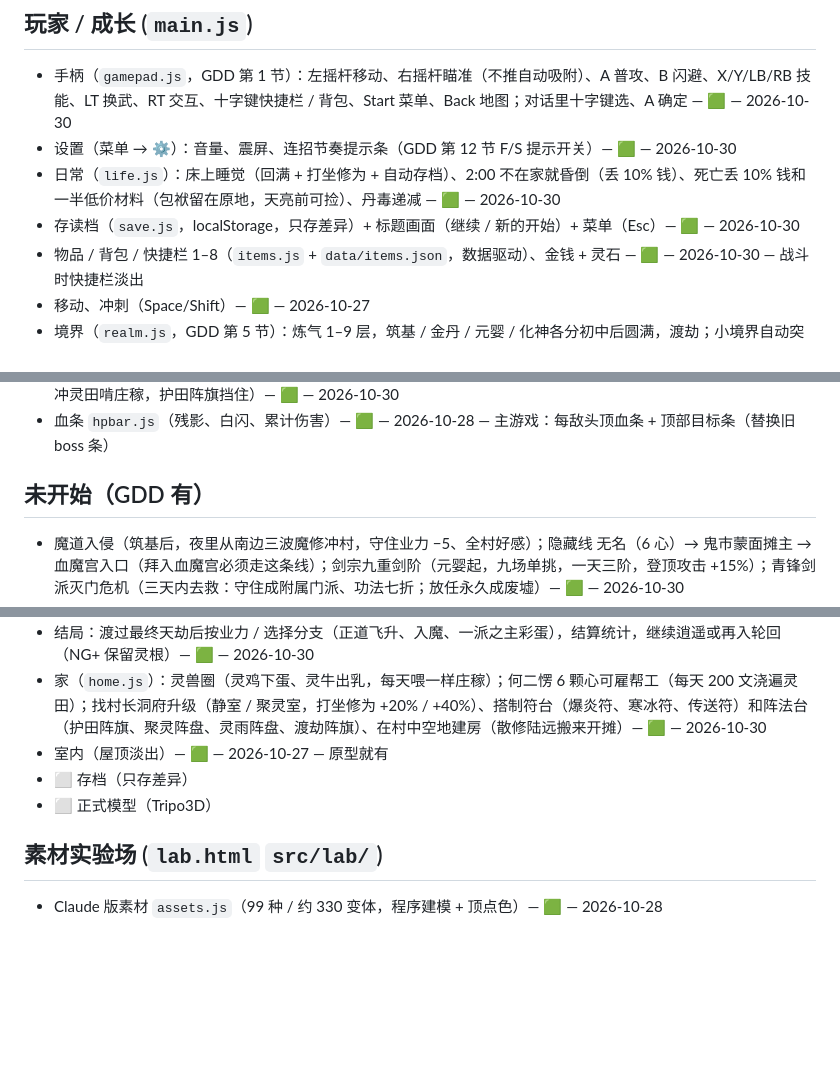
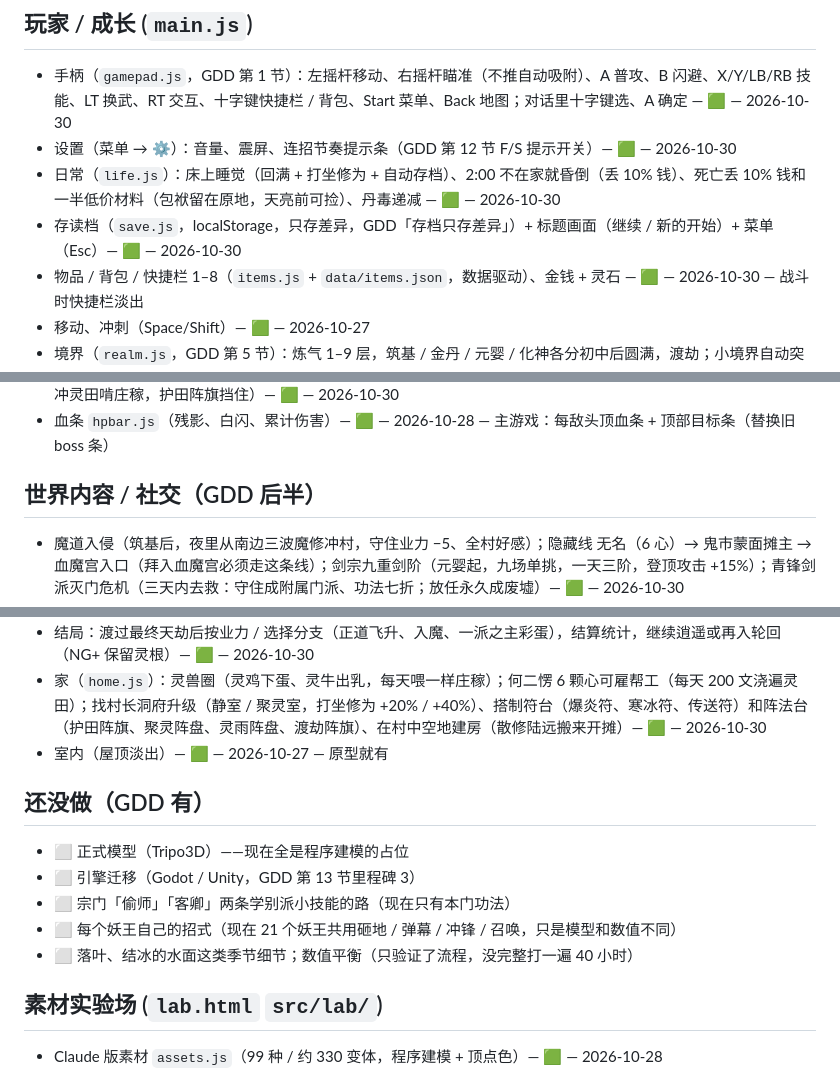
Before and after one commit to refreshingday/xiuxian-farm, a Markdown page: STATUS.md, 3 parts joined by grey strips. GitHub-like rendering; blank space fills up the shorter version.

Commit message:
STATUS: regroup the GDD work done today, list what's still missing
Co-Authored-By: Claude Opus 5.5 <noreply@anthropic.com>
Claude-Session: https://claude.ai/code/session_01U8oJPoQ9aRCsycERQkKNR8

```diff
--- a/STATUS.md
+++ b/STATUS.md
@@ -32,7 +32,7 @@ Update when a feature lands or changes level. Newest notes at top of each sectio
 - 手柄（`gamepad.js`，GDD 第 1 节）：左摇杆移动、右摇杆瞄准（不推自动吸附）、A 普攻、B 闪避、X/Y/LB/RB 技能、LT 换武、RT 交互、十字键快捷栏 / 背包、Start 菜单、Back 地图；对话里十字键选、A 确定 — 🟩 — 2026-10-30
 - 设置（菜单 → ⚙）：音量、震屏、连招节奏提示条（GDD 第 12 节 F/S 提示开关）— 🟩 — 2026-10-30
 - 日常（`life.js`）：床上睡觉（回满 + 打坐修为 + 自动存档）、2:00 不在家就昏倒（丢 10% 钱）、死亡丢 10% 钱和一半低价材料（包袱留在原地，天亮前可捡）、丹毒递减 — 🟩 — 2026-10-30
-- 存读档（`save.js`，localStorage，只存差异）+ 标题画面（继续 / 新的开始）+ 菜单（Esc）— 🟩 — 2026-10-30
+- 存读档（`save.js`，localStorage，只存差异，GDD「存档只存差异」）+ 标题画面（继续 / 新的开始）+ 菜单（Esc）— 🟩 — 2026-10-30
 - 物品 / 背包 / 快捷栏 1–8（`items.js` + `data/items.json`，数据驱动）、金钱 + 灵石 — 🟩 — 2026-10-30 — 战斗时快捷栏淡出
 - 移动、冲刺（Space/Shift）— 🟩 — 2026-10-27
 - 境界（`realm.js`，GDD 第 5 节）：炼气 1–9 层，筑基 / 金丹 / 元婴 / 化神各分初中后圆满，渡劫；小境界自动突破，大境界卡在圆满 — 🟩 — 2026-10-30
@@ -79,7 +79,7 @@ Update when a feature lands or changes level. Newest notes at top of each sectio
 - 世界事件（`events.js`）：血月（满月夜 40%，妖兽 +50%、掉落翻倍、夜色发红）、妖虫夜袭（每 20–30 天，三波冲灵田啃庄稼，护田阵旗挡住）— 🟩 — 2026-10-30
 - 血条 `hpbar.js`（残影、白闪、累计伤害）— 🟩 — 2026-10-28 — 主游戏：每敌头顶血条 + 顶部目标条（替换旧 boss 条）
 
-## 未开始（GDD 有）
+## 世界内容 / 社交（GDD 后半）
 - 魔道入侵（筑基后，夜里从南边三波魔修冲村，守住业力 −5、全村好感）；隐藏线 无名（6 心）→ 鬼市蒙面摊主 → 血魔宫入口（拜入血魔宫必须走这条线）；剑宗九重剑阶（元婴起，九场单挑，一天三阶，登顶攻击 +15%）；青锋剑派灭门危机（三天内去救：守住成附属门派、功法七折；放任永久成废墟）— 🟩 — 2026-10-30
 - 毒龙潭水位（夏季 / 雨天水高，沼蛟水下偷袭更难、掉落翻倍；旱季困在泥滩上）、万妖谷神龛（供妖丹涨妖族好感：60 谷里妖兽不主动攻击，80 兽潮从源头止住；在谷里杀妖兽掉好感）、古战场秘境历史重演（选正道 / 魔道参战，改写一次历史，各得不同加成）— 🟩 — 2026-10-30
 - 节日（`social.js`）：百花会（春 10 日，百花谷：斗花 + 比武择道侣）、灯会（夏季满月：猜灯谜）、丰收祭（秋 12 日：评比 + 比武大会）、除夕（冬 14 日：年夜饭 + 村民年礼）；村民都去会场、广场挂灯 — 🟩 — 2026-10-30
@@ -87,8 +87,13 @@ Update when a feature lands or changes level. Newest notes at top of each sectio
 - 结局：渡过最终天劫后按业力 / 选择分支（正道飞升、入魔、一派之主彩蛋），结算统计，继续逍遥或再入轮回（NG+ 保留灵根）— 🟩 — 2026-10-30
 - 家（`home.js`）：灵兽圈（灵鸡下蛋、灵牛出乳，每天喂一样庄稼）；何二愣 6 颗心可雇帮工（每天 200 文浇遍灵田）；找村长洞府升级（静室 / 聚灵室，打坐修为 +20% / +40%）、搭制符台（爆炎符、寒冰符、传送符）和阵法台（护田阵旗、聚灵阵盘、灵雨阵盘、渡劫阵旗）、在村中空地建房（散修陆远搬来开摊）— 🟩 — 2026-10-30
 - 室内（屋顶淡出）— 🟩 — 2026-10-27 — 原型就有
-- ⬜ 存档（只存差异）
-- ⬜ 正式模型（Tripo3D）
+
+## 还没做（GDD 有）
+- ⬜ 正式模型（Tripo3D）——现在全是程序建模的占位
+- ⬜ 引擎迁移（Godot / Unity，GDD 第 13 节里程碑 3）
+- ⬜ 宗门「偷师」「客卿」两条学别派小技能的路（现在只有本门功法）
+- ⬜ 每个妖王自己的招式（现在 21 个妖王共用砸地 / 弹幕 / 冲锋 / 召唤，只是模型和数值不同）
+- ⬜ 落叶、结冰的水面这类季节细节；数值平衡（只验证了流程，没完整打一遍 40 小时）
 
 ## 素材实验场 (`lab.html` `src/lab/`)
 - Claude 版素材 `assets.js`（99 种 / 约 330 变体，程序建模 + 顶点色）— 🟩 — 2026-10-28
```
